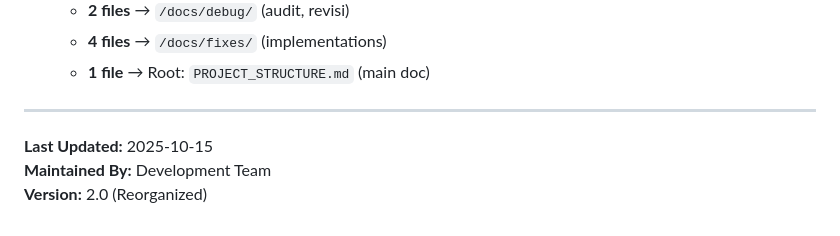
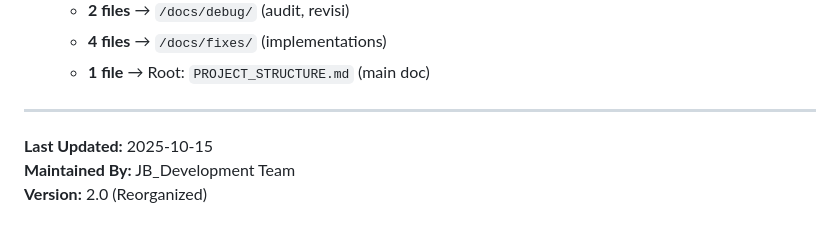
Before and after one commit to Josaturu/SIMRS_JB, a Markdown page: docs/README.md, the part around the change. Rendered like a GitHub page.

Commit message:
docs: update documentation - maintained by JB_Development Team
📋 Updated Forms:
- form-konsultasi-anestesi.php: Added AutoSave functionality
- form-catatan-sedasi.php: Added AutoSave functionality
- form-informed-consent-anestesi.php: Added AutoSave functionality
- form-vital-sign.php: Added Vital Sign AutoSave to localStorage
- form-kamar-pemulihan.php: Added Vital Sign AutoSave to localStorage

✨ Features Added:
- AutoSave: Auto-save form data to localStorage every 1 second
- Data Persistence: Auto-restore data on page refresh/reload
- Vital Sign Storage: Save vital signs array to localStorage
- Toast Notifications: Visual feedback 'Data tersimpan otomatis'
- Clear on Submit: Auto-clear localStorage after successful submit

🔧 Features Fixed:
- Back to Top Button: Changed style from Google Blue to Bootstrap Blue
- Button Shape: Changed from circular to rounded square (8px radius)
- Button Size: Resized from 50x50px to 45x45px
- Button Position: Moved from 30px to 20px from corner
- CSS Loading: Added improvements.css to header.php

📂 Documentation:
- Reorganized 16 .md files into docs/ folder structure
- Updated docs/README.md maintained by JB_Development Team
- Created subfolders: archive/, debug/, fixes/

Impact: Enhanced UX with data persistence and better visual design

```diff
--- a/docs/README.md
+++ b/docs/README.md
@@ -146,5 +146,5 @@ Berisi dokumentasi migrasi database, merge, dan dokumentasi lama.
 ---
 
 **Last Updated:** 2025-10-15
-**Maintained By:** Development Team
+**Maintained By:** JB_Development Team
 **Version:** 2.0 (Reorganized)
```
